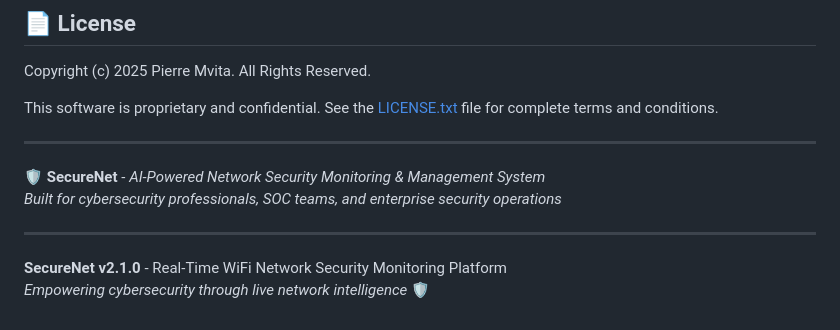
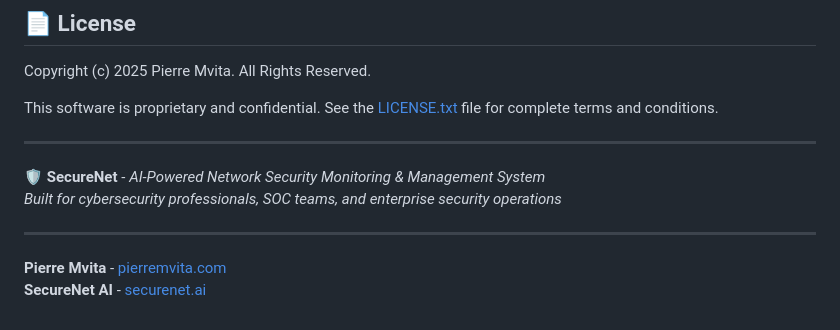
Before and after one commit to Pmvita/SecureNet, a Markdown page: README.md, the part around the change. Rendered like a GitHub page.

Commit message:
Update README.md to reflect new branding, changing the title to "Pierre Mvita" and introducing "SecureNet AI" with corresponding links.

```diff
--- a/README.md
+++ b/README.md
@@ -258,5 +258,5 @@ This software is proprietary and confidential. See the [LICENSE.txt](LICENSE.txt
 
 ---
 
-**SecureNet v2.1.0** - Real-Time WiFi Network Security Monitoring Platform
-*Empowering cybersecurity through live network intelligence* 🛡️
+**Pierre Mvita** - [pierremvita.com](https://pierremvita.com)
+**SecureNet AI** - [securenet.ai](https://securenet.ai)
```
